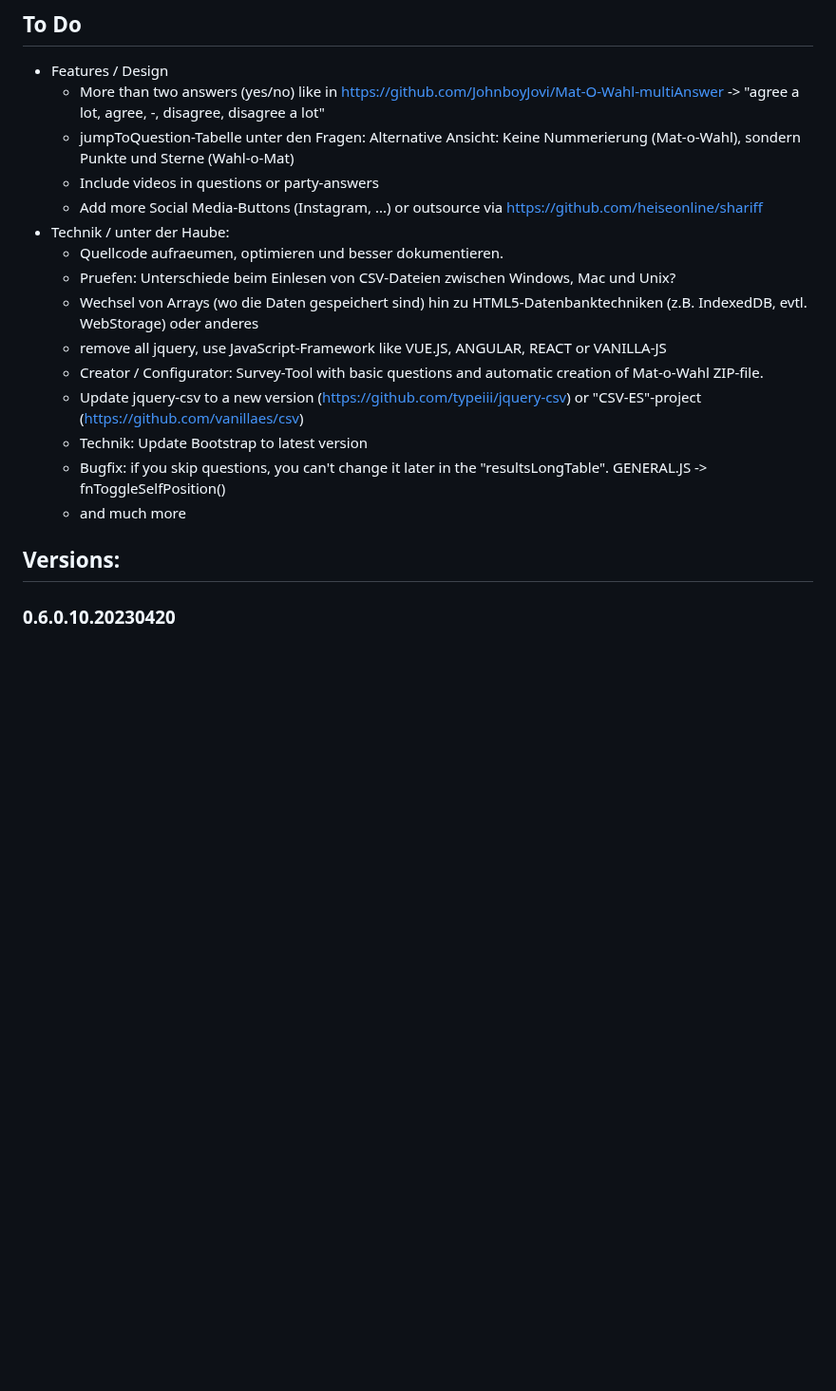
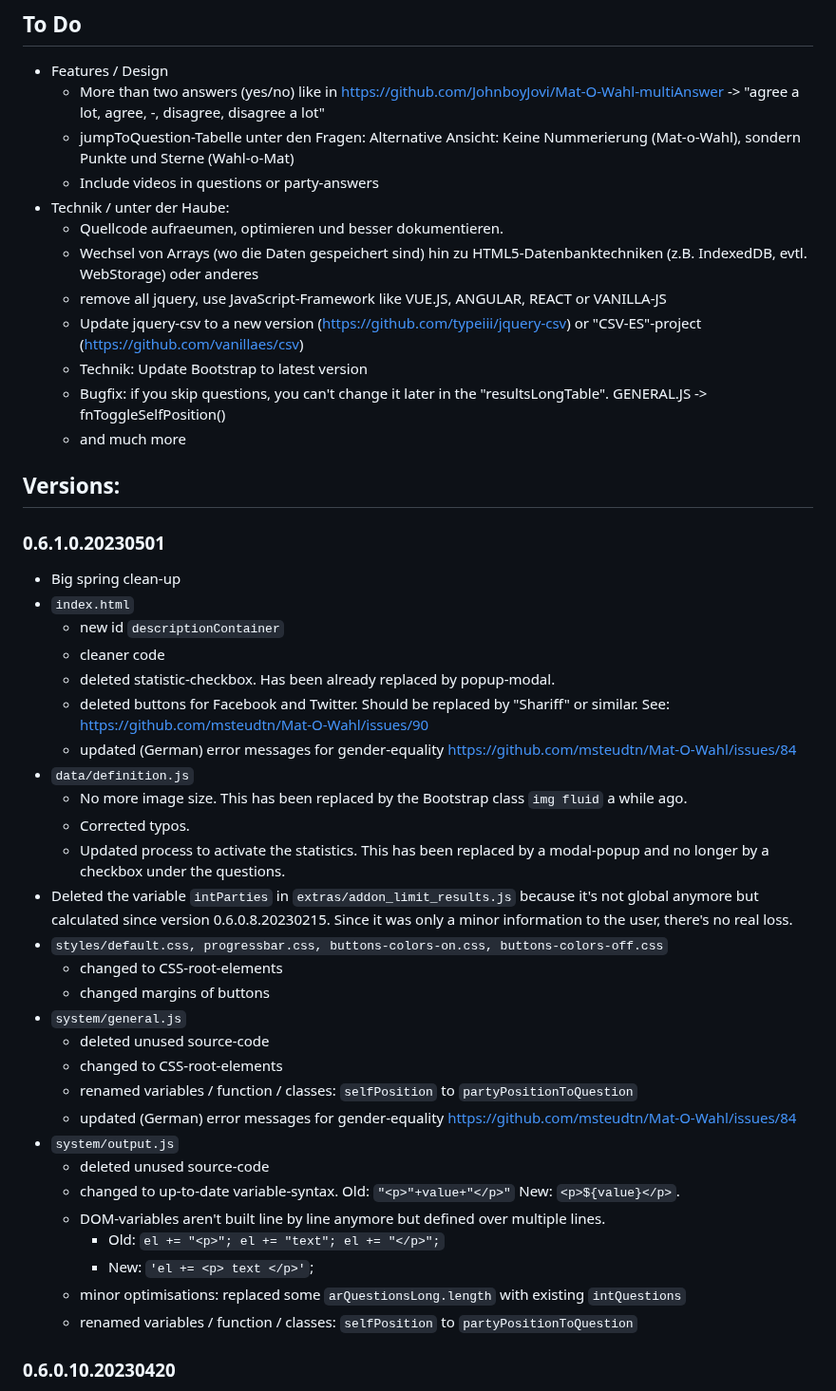
Before and after one commit to msteudtn/Mat-O-Wahl, a Markdown page: system/changelog.md, the part around the change. Shown at 95% size. GitHub-like rendering; blank space fills up the shorter version.

```diff
--- a/system/changelog.md
+++ b/system/changelog.md
@@ -6,13 +6,10 @@
   - More than two answers (yes/no) like in https://github.com/JohnboyJovi/Mat-O-Wahl-multiAnswer -> "agree a lot, agree, -, disagree, disagree a lot"
   - jumpToQuestion-Tabelle unter den Fragen: Alternative Ansicht: Keine Nummerierung (Mat-o-Wahl), sondern Punkte und Sterne (Wahl-o-Mat)
   - Include videos in questions or party-answers
-  - Add more Social Media-Buttons (Instagram, ...) or outsource via https://github.com/heiseonline/shariff
 - Technik / unter der Haube:
   - Quellcode aufraeumen, optimieren und besser dokumentieren.
-  - Pruefen: Unterschiede beim Einlesen von CSV-Dateien zwischen Windows, Mac und Unix?
   - Wechsel von Arrays (wo die Daten gespeichert sind) hin zu HTML5-Datenbanktechniken (z.B. IndexedDB, evtl. WebStorage) oder anderes
   - remove all jquery, use JavaScript-Framework like VUE.JS, ANGULAR, REACT or VANILLA-JS
-  - Creator / Configurator: Survey-Tool with basic questions and automatic creation of Mat-o-Wahl ZIP-file.
   - Update jquery-csv to a new version (https://github.com/typeiii/jquery-csv) or "CSV-ES"-project (https://github.com/vanillaes/csv)
   - Technik: Update Bootstrap to latest version
   - Bugfix: if you skip questions, you can't change it later in the "resultsLongTable". GENERAL.JS -> fnToggleSelfPosition()
@@ -20,6 +17,38 @@
 
 
 ## Versions:
+
+### 0.6.1.0.20230501
+
+- Big spring clean-up
+- `index.html`
+  - new id `descriptionContainer`
+  - cleaner code
+  - deleted statistic-checkbox. Has been already replaced by popup-modal.
+  - deleted buttons for Facebook and Twitter. Should be replaced by "Shariff" or similar. See: https://github.com/msteudtn/Mat-O-Wahl/issues/90
+  - updated (German) error messages for gender-equality https://github.com/msteudtn/Mat-O-Wahl/issues/84
+- `data/definition.js`
+  - No more image size. This has been replaced by the Bootstrap class `img fluid` a while ago.
+  - Corrected typos.
+  - Updated process to activate the statistics. This has been replaced by a modal-popup and no longer by a checkbox under the questions.
+- Deleted the variable `intParties` in `extras/addon_limit_results.js` because it's not global anymore but calculated since version 0.6.0.8.20230215. Since it was only a minor information to the user, there's no real loss.
+- `styles/default.css, progressbar.css, buttons-colors-on.css, buttons-colors-off.css`
+  - changed to CSS-root-elements
+  - changed margins of buttons
+- `system/general.js`
+  - deleted unused source-code
+  - changed to CSS-root-elements
+  - renamed variables / function / classes: `selfPosition` to `partyPositionToQuestion`
+  - updated (German) error messages for gender-equality https://github.com/msteudtn/Mat-O-Wahl/issues/84
+- `system/output.js`
+  - deleted unused source-code
+  - changed to up-to-date variable-syntax. Old: `"<p>"+value+"</p>"` New: `<p>${value}</p>`.
+  - DOM-variables aren't built line by line anymore but defined over multiple lines.
+    - Old: `el += "<p>"; el += "text"; el += "</p>";`
+    - New: `'el += <p> text </p>'`;
+  - minor optimisations: replaced some `arQuestionsLong.length` with existing `intQuestions`
+  - renamed variables / function / classes: `selfPosition` to `partyPositionToQuestion`
+
 
 ### 0.6.0.10.20230420
 
```
